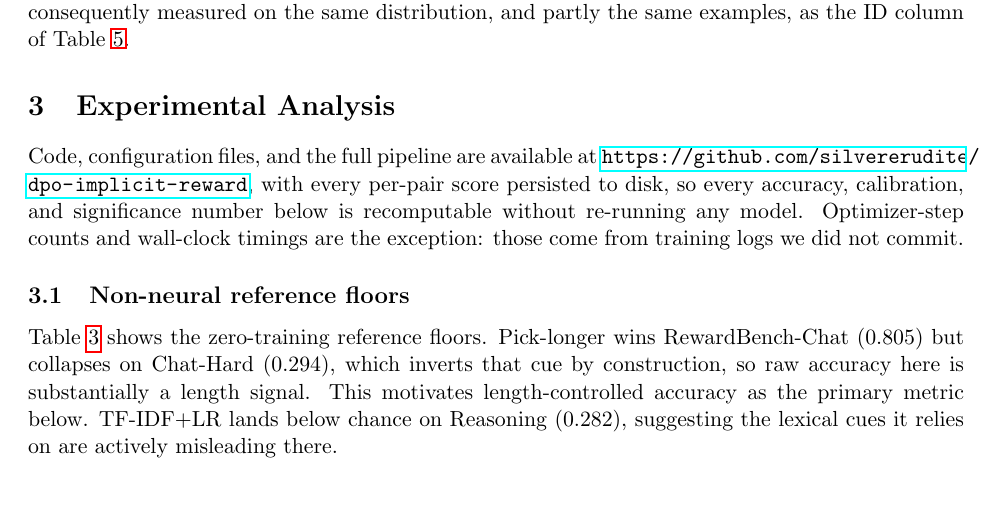
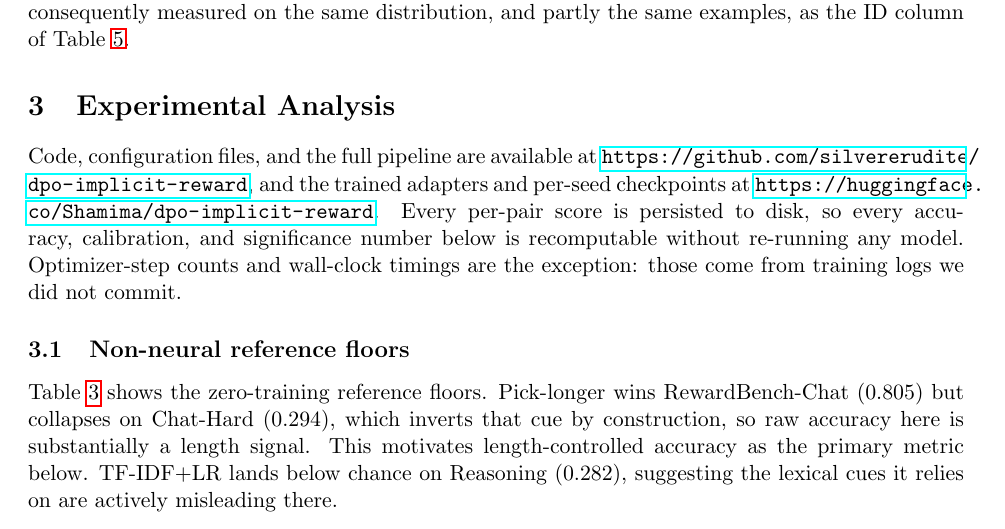
Before and after one commit to silvererudite/dpo-implicit-reward, a LaTeX paper (final_report/main.tex): part of page 5 of 13, cut so that both start at the same text, the shorter picture padded with empty space. Compiled offline with pdfLaTeX.

Commit message:
mention the hugging face repo

```diff
--- a/final_report/main.tex
+++ b/final_report/main.tex
@@ -327,9 +327,10 @@ distribution, and partly the same examples, as the ID column of Table~\ref{tab:r
 \section{Experimental Analysis}
 
 \noindent Code, configuration files, and the full pipeline are available at
-\url{https://github.com/silvererudite/dpo-implicit-reward}, with every per-pair score persisted
-to disk, so every accuracy, calibration, and significance number below is recomputable without
-re-running any model. Optimizer-step counts and wall-clock timings are the exception: those come
+\url{https://github.com/silvererudite/dpo-implicit-reward}, and the trained adapters and per-seed
+checkpoints at \url{https://huggingface.co/Shamima/dpo-implicit-reward}. Every per-pair score is
+persisted to disk, so every accuracy, calibration, and significance number below is recomputable
+without re-running any model. Optimizer-step counts and wall-clock timings are the exception: those come
 from training logs we did not commit.
 
 \subsection{Non-neural reference floors}
```
Also changed, not shown: final_report/main_v7.pdf (added).
